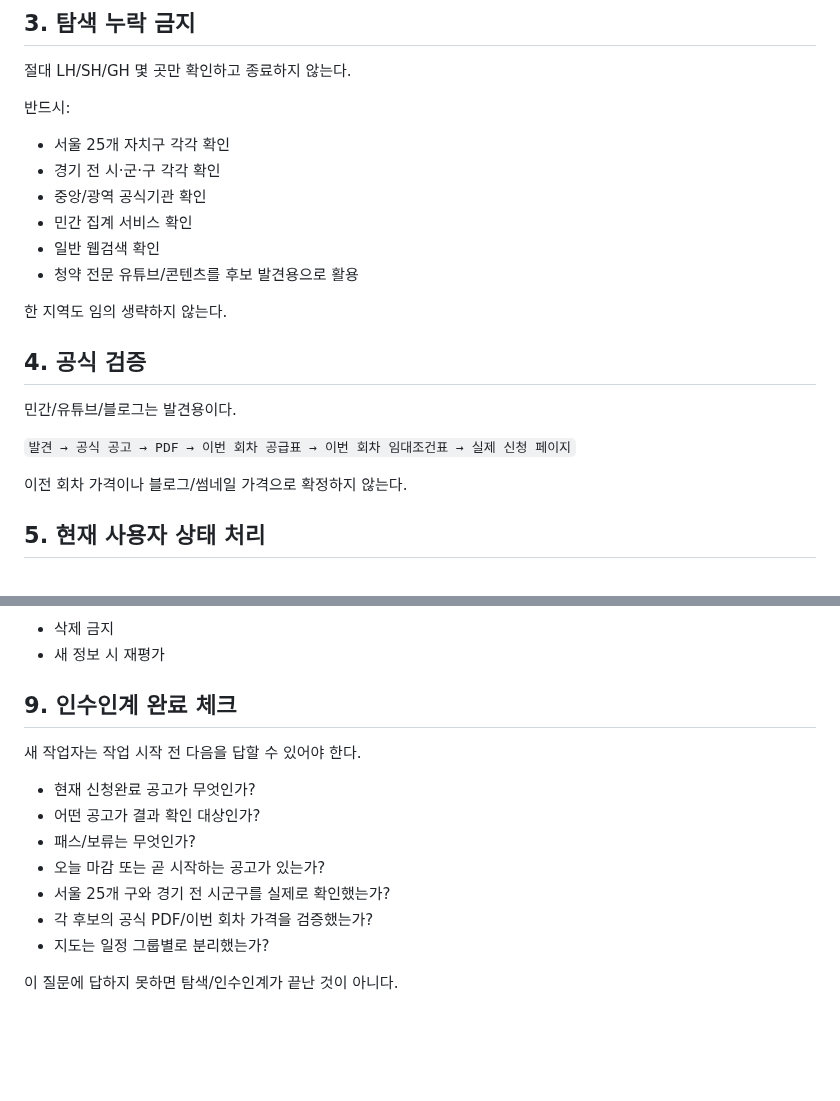
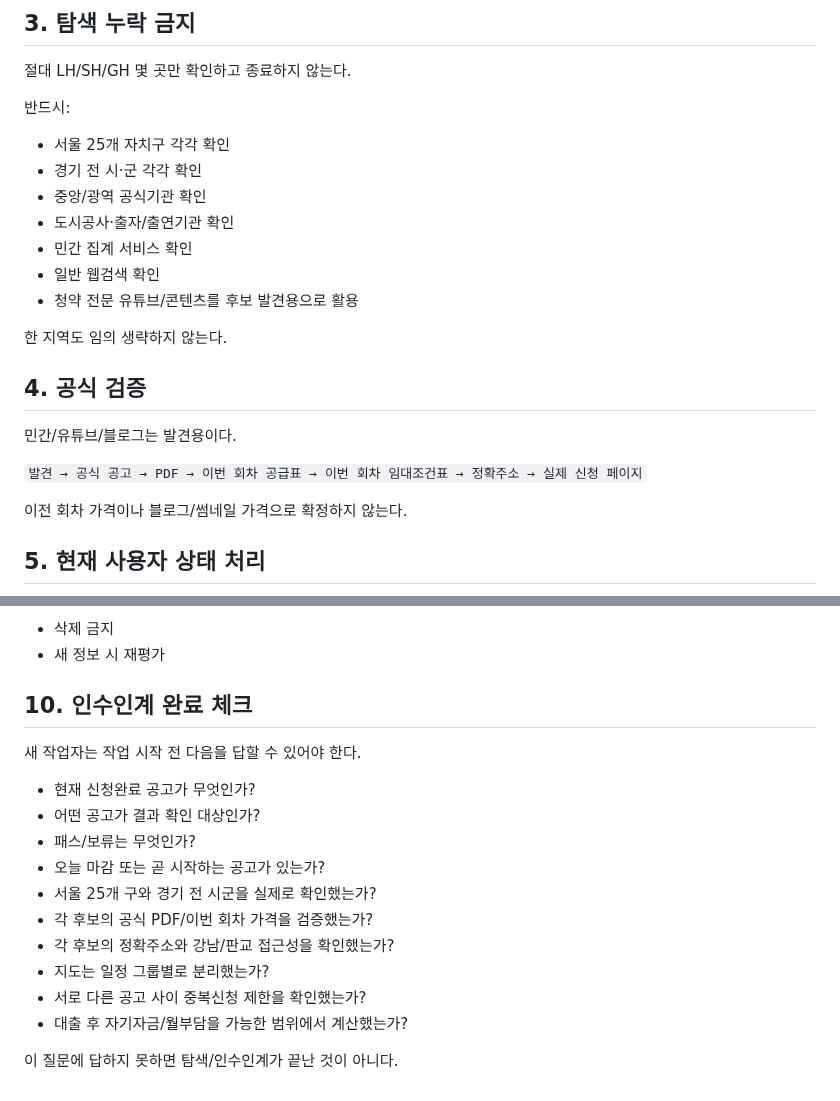
Before and after one commit to kimjae134679/ChungYack, a Markdown page: HANDOFF.md, 2 parts joined by grey strips. Rendered like a GitHub page; blank space fills up the shorter version.

```diff
--- a/HANDOFF.md
+++ b/HANDOFF.md
@@ -31,8 +32,9 @@
 반드시:
 
 - 서울 25개 자치구 각각 확인
-- 경기 전 시·군·구 각각 확인
+- 경기 전 시·군 각각 확인
 - 중앙/광역 공식기관 확인
+- 도시공사·출자/출연기관 확인
 - 민간 집계 서비스 확인
 - 일반 웹검색 확인
 - 청약 전문 유튜브/콘텐츠를 후보 발견용으로 활용
@@ -43,7 +45,7 @@
 
 민간/유튜브/블로그는 발견용이다.
 
-`발견 → 공식 공고 → PDF → 이번 회차 공급표 → 이번 회차 임대조건표 → 실제 신청 페이지`
+`발견 → 공식 공고 → PDF → 이번 회차 공급표 → 이번 회차 임대조건표 → 정확주소 → 실제 신청 페이지`
 
 이전 회차 가격이나 블로그/썸네일 가격으로 확정하지 않는다.
 
@@ -121,7 +143,7 @@
 - 삭제 금지
 - 새 정보 시 재평가
 
-## 9. 인수인계 완료 체크
+## 10. 인수인계 완료 체크
 
 새 작업자는 작업 시작 전 다음을 답할 수 있어야 한다.
 
@@ -129,8 +151,11 @@
 - 어떤 공고가 결과 확인 대상인가?
 - 패스/보류는 무엇인가?
 - 오늘 마감 또는 곧 시작하는 공고가 있는가?
-- 서울 25개 구와 경기 전 시군구를 실제로 확인했는가?
+- 서울 25개 구와 경기 전 시군을 실제로 확인했는가?
 - 각 후보의 공식 PDF/이번 회차 가격을 검증했는가?
+- 각 후보의 정확주소와 강남/판교 접근성을 확인했는가?
 - 지도는 일정 그룹별로 분리했는가?
+- 서로 다른 공고 사이 중복신청 제한을 확인했는가?
+- 대출 후 자기자금/월부담을 가능한 범위에서 계산했는가?
 
 이 질문에 답하지 못하면 탐색/인수인계가 끝난 것이 아니다.
```
Also changed, not shown: other parts of HANDOFF.md (+28 -7 lines).
